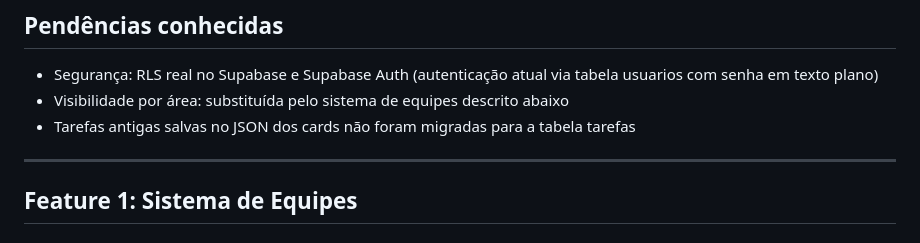
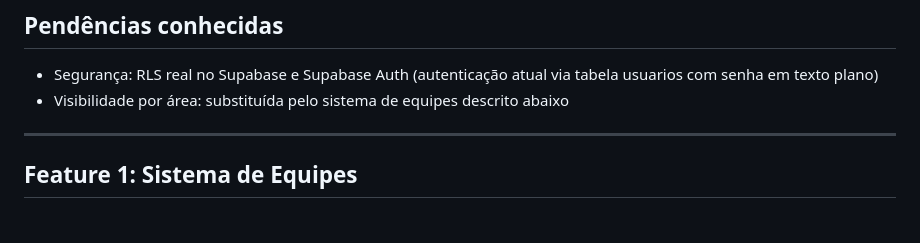
Before and after one commit to OlimpioV/BTDesk, a Markdown page: AGENTS.md, the part around the change. Drawn GitHub-style.

```diff
--- a/AGENTS.md
+++ b/AGENTS.md
@@ -120,7 +120,6 @@ Antes de rodar qualquer SQL de criação de tabela, verificar se a tabela já ex
 
 - Segurança: RLS real no Supabase e Supabase Auth (autenticação atual via tabela usuarios com senha em texto plano)
 - Visibilidade por área: substituída pelo sistema de equipes descrito abaixo
-- Tarefas antigas salvas no JSON dos cards não foram migradas para a tabela tarefas
 
 ---
 
```
Also changed, not shown: TODO.md (+7 -4 lines).
